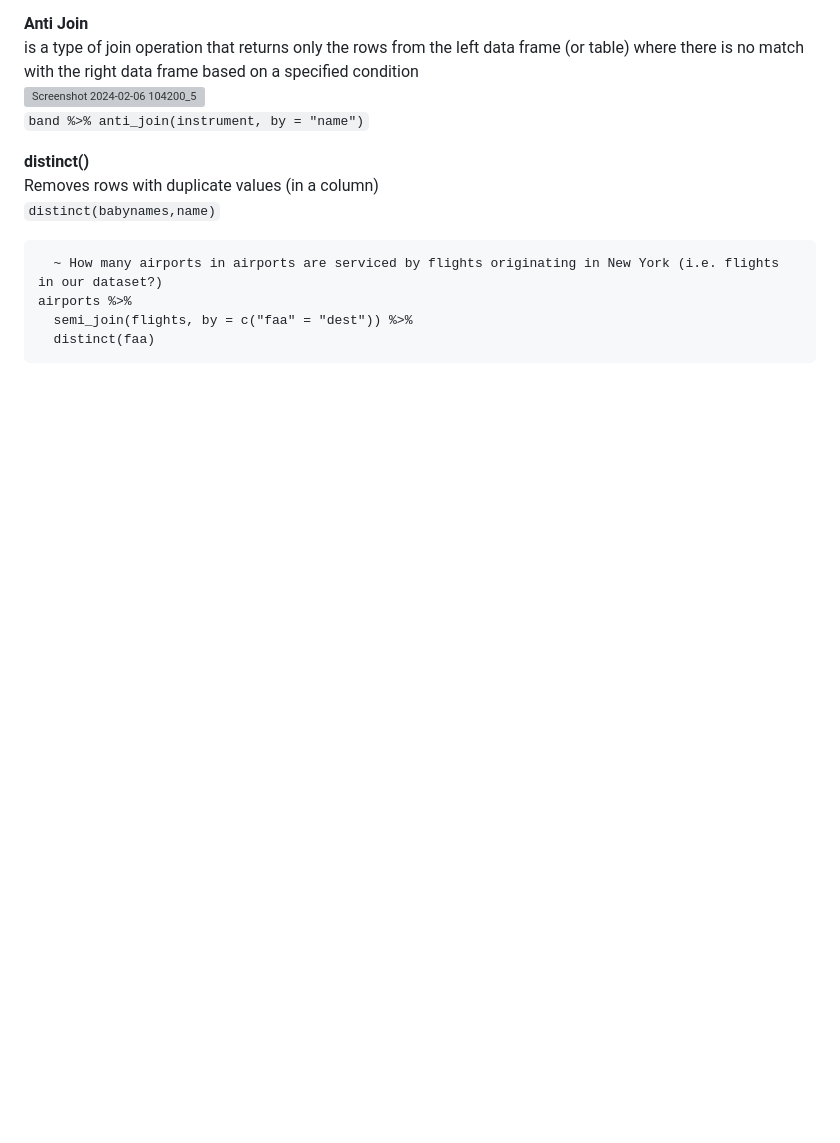
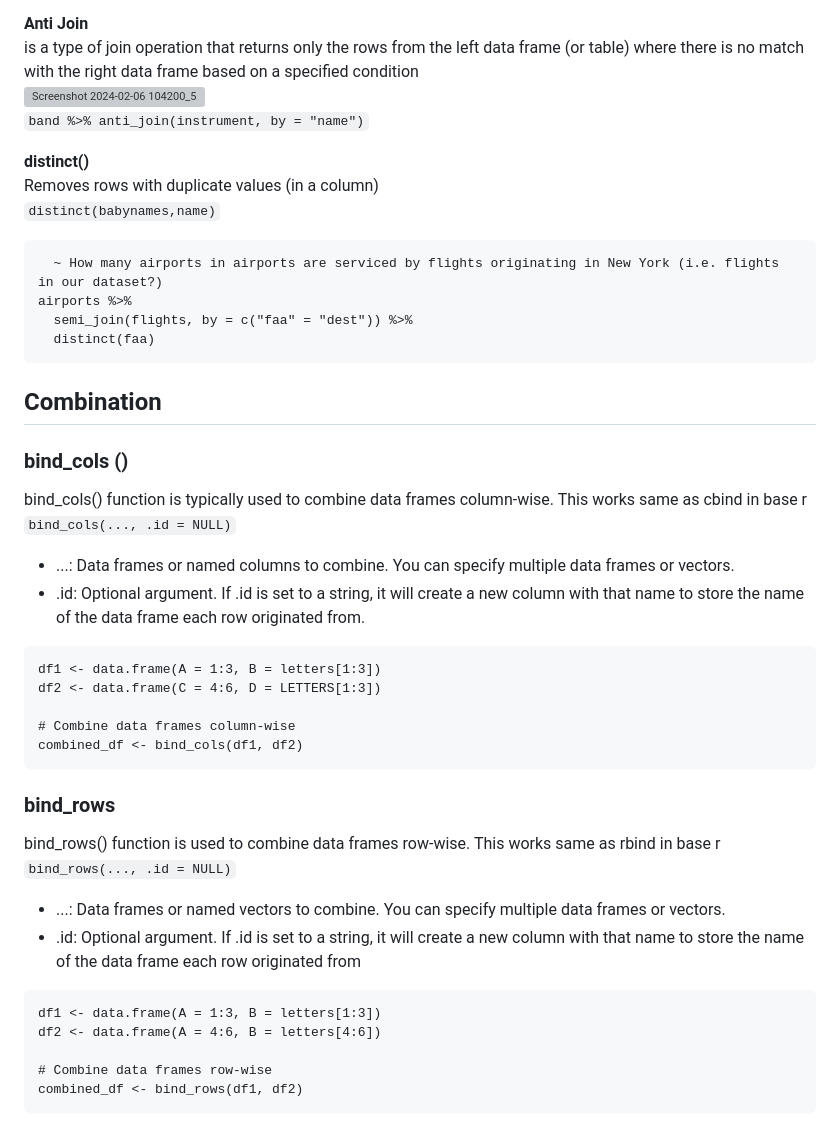
Before and after one commit to theadewole/My_R_Note, a Markdown page: Class/Tidyverse (dplyr).md, the part around the change. GitHub-like rendering; blank space fills up the shorter version; grey boxes are pictures that could not be loaded.

````diff
--- a/Class/Tidyverse (dplyr).md
+++ b/Class/Tidyverse (dplyr).md
@@ -412,3 +412,29 @@ airports %>%
   semi_join(flights, by = c("faa" = "dest")) %>%
   distinct(faa)
 ```
+
+## Combination
+### bind_cols ()
+bind_cols() function is typically used to combine data frames column-wise. This works same as cbind in base r <br>
+```bind_cols(..., .id = NULL)``` <br>
+- ...: Data frames or named columns to combine. You can specify multiple data frames or vectors.
+- .id: Optional argument. If .id is set to a string, it will create a new column with that name to store the name of the data frame each row originated from.
+```
+df1 <- data.frame(A = 1:3, B = letters[1:3])
+df2 <- data.frame(C = 4:6, D = LETTERS[1:3])
+
+# Combine data frames column-wise
+combined_df <- bind_cols(df1, df2)
+```
+### bind_rows
+bind_rows() function is used to combine data frames row-wise. This works same as rbind in base r <br>
+```bind_rows(..., .id = NULL)``` <br>
+- ...: Data frames or named vectors to combine. You can specify multiple data frames or vectors.
+- .id: Optional argument. If .id is set to a string, it will create a new column with that name to store the name of the data frame each row originated from
+```
+df1 <- data.frame(A = 1:3, B = letters[1:3])
+df2 <- data.frame(A = 4:6, B = letters[4:6])
+
+# Combine data frames row-wise
+combined_df <- bind_rows(df1, df2)
+```
````
